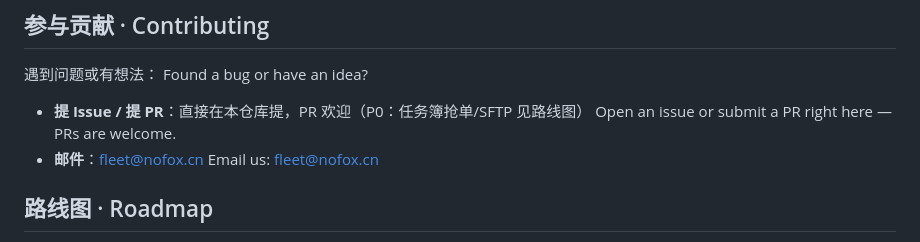
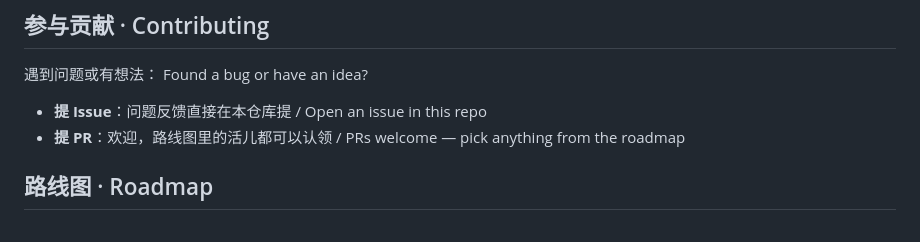
Before and after one commit to polaris-smart/dph-fleet, a Markdown page: README.md, the part around the change. GitHub-like rendering.

Commit message:
docs: contact via GitHub issues/PRs only

```diff
--- a/README.md
+++ b/README.md
@@ -175,10 +175,8 @@ A: You likely have an outdated package — download the latest tgz from the Rele
 遇到问题或有想法：
 Found a bug or have an idea?
 
-- **提 Issue / 提 PR**：直接在本仓库提，PR 欢迎（P0：任务簿抢单/SFTP 见路线图）
-  Open an issue or submit a PR right here — PRs are welcome.
-- **邮件**：fleet@nofox.cn
-  Email us: fleet@nofox.cn
+- **提 Issue**：问题反馈直接在本仓库提 / Open an issue in this repo
+- **提 PR**：欢迎，路线图里的活儿都可以认领 / PRs welcome — pick anything from the roadmap
 
 ## 路线图 · Roadmap
 
```
